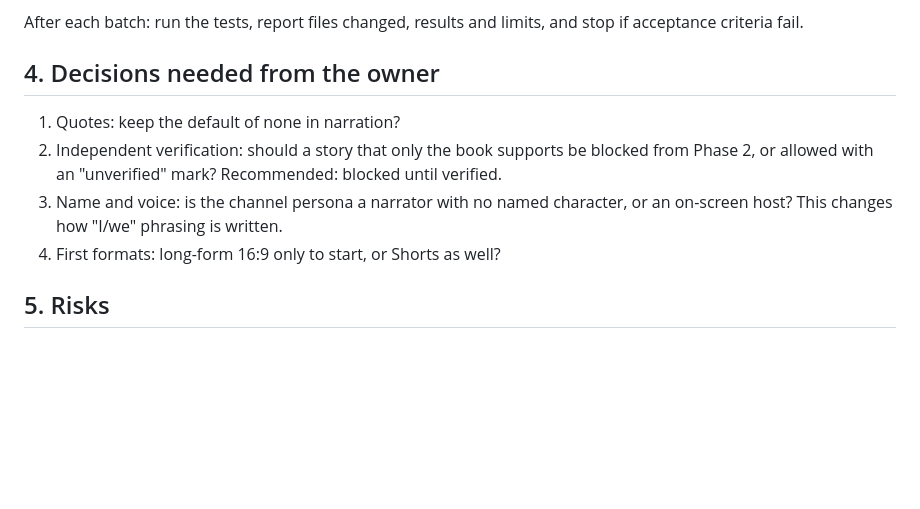
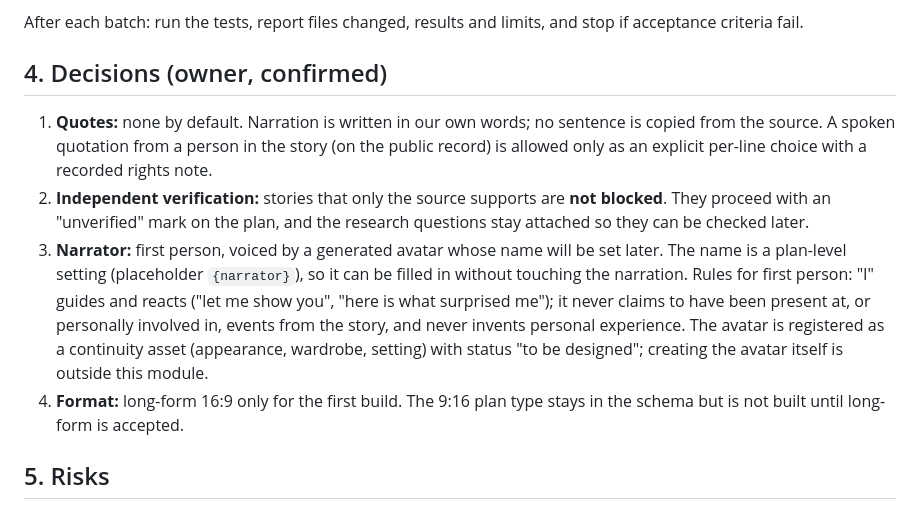
Before and after one commit to gaggid/yt-log, a Markdown page: docs/phase2_plan.md, the part around the change. GitHub-like rendering; blank space fills up the shorter version.

Commit message:
Phase 2 plan: record owner decisions
Co-Authored-By: Claude Sonnet 5.5 <noreply@anthropic.com>

```diff
--- a/docs/phase2_plan.md
+++ b/docs/phase2_plan.md
@@ -78,11 +78,11 @@ New package `story2/` (keeps Phase 1 untouched; shares `db`, `llm`, `tokens`, `s
 
 After each batch: run the tests, report files changed, results and limits, and stop if acceptance criteria fail.
 
-## 4. Decisions needed from the owner
-1. Quotes: keep the default of none in narration?
-2. Independent verification: should a story that only the book supports be blocked from Phase 2, or allowed with an "unverified" mark? Recommended: blocked until verified.
-3. Name and voice: is the channel persona a narrator with no named character, or an on-screen host? This changes how "I/we" phrasing is written.
-4. First formats: long-form 16:9 only to start, or Shorts as well?
+## 4. Decisions (owner, confirmed)
+1. **Quotes:** none by default. Narration is written in our own words; no sentence is copied from the source. A spoken quotation from a person in the story (on the public record) is allowed only as an explicit per-line choice with a recorded rights note.
+2. **Independent verification:** stories that only the source supports are **not blocked**. They proceed with an "unverified" mark on the plan, and the research questions stay attached so they can be checked later.
+3. **Narrator:** first person, voiced by a generated avatar whose name will be set later. The name is a plan-level setting (placeholder `{narrator}`), so it can be filled in without touching the narration. Rules for first person: "I" guides and reacts ("let me show you", "here is what surprised me"); it never claims to have been present at, or personally involved in, events from the story, and never invents personal experience. The avatar is registered as a continuity asset (appearance, wardrobe, setting) with status "to be designed"; creating the avatar itself is outside this module.
+4. **Format:** long-form 16:9 only for the first build. The 9:16 plan type stays in the schema but is not built until long-form is accepted.
 
 ## 5. Risks
 - The gateway serves one request at a time, and image and text models take turns on the GPU. A full plan with previews will take a while; previews stay opt-in.
```
